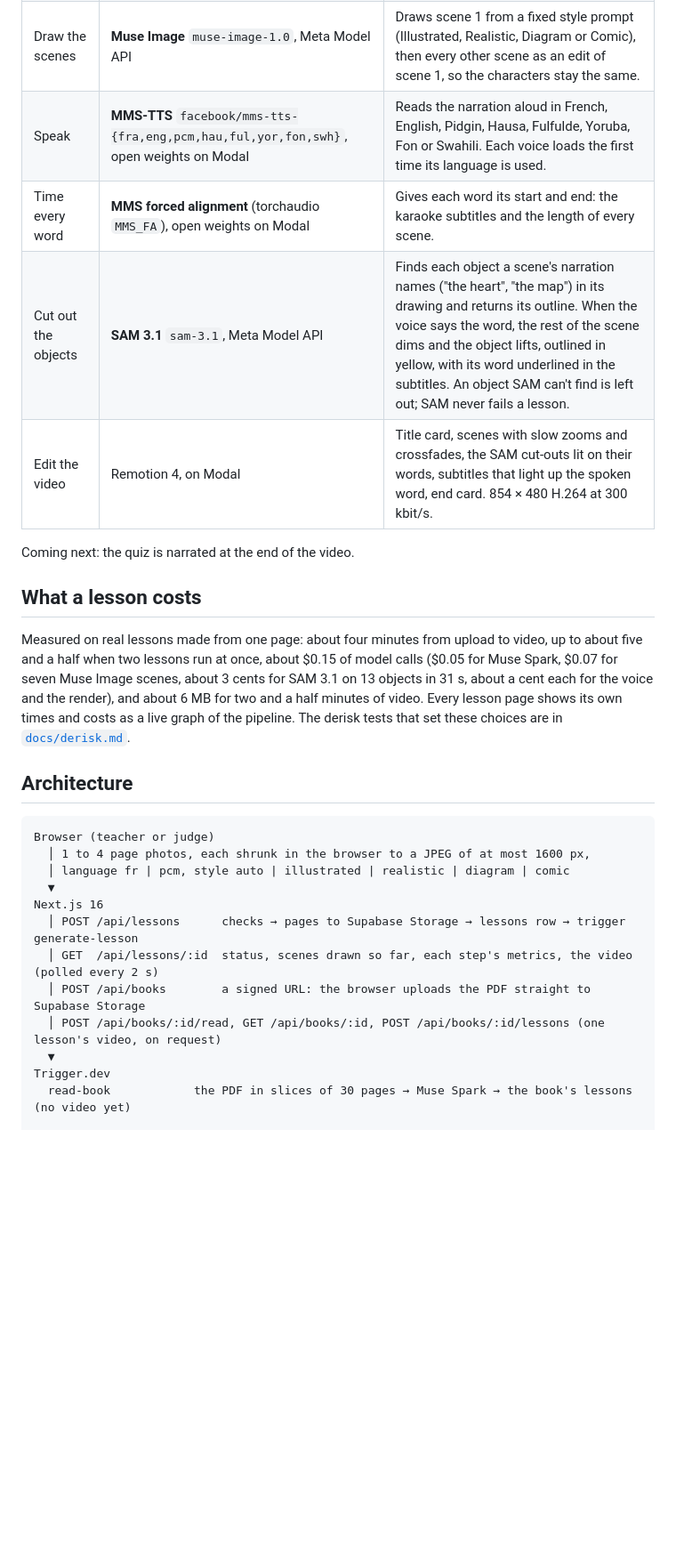
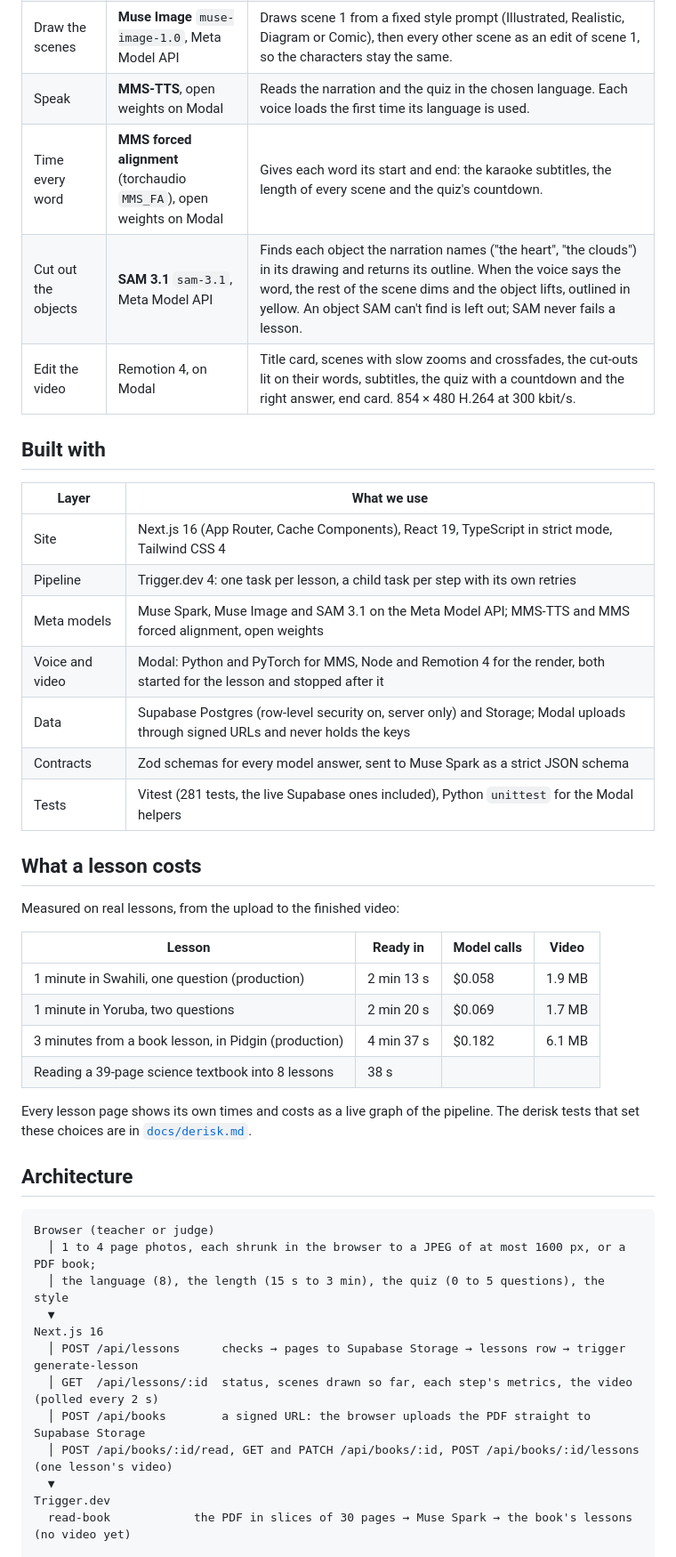
Before and after one commit to joker7blue/lessoncast, a Markdown page: README.md, the part around one of its changes. Shown at 89% size. Rendered like a GitHub page; blank space fills up the shorter version.

````diff
--- a/README.md
+++ b/README.md
@@ -16,31 +70,47 @@ can replay with the child in the evening, helps where a printed page doesn't.
 | Draw the scenes | **Muse Image** `muse-image-1.0`, Meta Model API | Draws scene 1 from a fixed style prompt (Illustrated, Realistic, Diagram or Comic), then every other scene as an edit of scene 1, so the characters stay the same. |
-| Speak | **MMS-TTS** `facebook/mms-tts-{fra,eng,pcm,hau,ful,yor,fon,swh}`, open weights on Modal | Reads the narration aloud in French, English, Pidgin, Hausa, Fulfulde, Yoruba, Fon or Swahili. Each voice loads the first time its language is used. |
-| Time every word | **MMS forced alignment** (torchaudio `MMS_FA`), open weights on Modal | Gives each word its start and end: the karaoke subtitles and the length of every scene. |
-| Cut out the objects | **SAM 3.1** `sam-3.1`, Meta Model API | Finds each object a scene's narration names ("the heart", "the map") in its drawing and returns its outline. When the voice says the word, the rest of the scene dims and the object lifts, outlined in yellow, with its word underlined in the subtitles. An object SAM can't find is left out; SAM never fails a lesson. |
-| Edit the video | Remotion 4, on Modal | Title card, scenes with slow zooms and crossfades, the SAM cut-outs lit on their words, subtitles that light up the spoken word, end card. 854 × 480 H.264 at 300 kbit/s. |
+| Speak | **MMS-TTS**, open weights on Modal | Reads the narration and the quiz in the chosen language. Each voice loads the first time its language is used. |
+| Time every word | **MMS forced alignment** (torchaudio `MMS_FA`), open weights on Modal | Gives each word its start and end: the karaoke subtitles, the length of every scene and the quiz's countdown. |
+| Cut out the objects | **SAM 3.1** `sam-3.1`, Meta Model API | Finds each object the narration names ("the heart", "the clouds") in its drawing and returns its outline. When the voice says the word, the rest of the scene dims and the object lifts, outlined in yellow. An object SAM can't find is left out; SAM never fails a lesson. |
+| Edit the video | Remotion 4, on Modal | Title card, scenes with slow zooms and crossfades, the cut-outs lit on their words, subtitles, the quiz with a countdown and the right answer, end card. 854 × 480 H.264 at 300 kbit/s. |
 
-Coming next: the quiz is narrated at the end of the video.
+## Built with
+
+| Layer | What we use |
+|---|---|
+| Site | Next.js 16 (App Router, Cache Components), React 19, TypeScript in strict mode, Tailwind CSS 4 |
+| Pipeline | Trigger.dev 4: one task per lesson, a child task per step with its own retries |
+| Meta models | Muse Spark, Muse Image and SAM 3.1 on the Meta Model API; MMS-TTS and MMS forced alignment, open weights |
+| Voice and video | Modal: Python and PyTorch for MMS, Node and Remotion 4 for the render, both started for the lesson and stopped after it |
+| Data | Supabase Postgres (row-level security on, server only) and Storage; Modal uploads through signed URLs and never holds the keys |
+| Contracts | Zod schemas for every model answer, sent to Muse Spark as a strict JSON schema |
+| Tests | Vitest (281 tests, the live Supabase ones included), Python `unittest` for the Modal helpers |
 
 ## What a lesson costs
 
-Measured on real lessons made from one page: about four minutes from upload to video, up to about five and a
-half when two lessons run at once, about $0.15 of model calls ($0.05 for Muse Spark, $0.07 for seven Muse Image scenes, about 3 cents
-for SAM 3.1 on 13 objects in 31 s, about a cent each for the voice and the render), and about 6 MB for two and a half minutes of video. Every lesson page shows its
-own times and costs as a live graph of the pipeline. The derisk tests that set these choices are in
-[`docs/derisk.md`](docs/derisk.md).
+Measured on real lessons, from the upload to the finished video:
+
+| Lesson | Ready in | Model calls | Video |
+|---|---|---|---|
+| 1 minute in Swahili, one question (production) | 2 min 13 s | $0.058 | 1.9 MB |
+| 1 minute in Yoruba, two questions | 2 min 20 s | $0.069 | 1.7 MB |
+| 3 minutes from a book lesson, in Pidgin (production) | 4 min 37 s | $0.182 | 6.1 MB |
+| Reading a 39-page science textbook into 8 lessons | 38 s | | |
+
+Every lesson page shows its own times and costs as a live graph of the pipeline. The derisk tests that set
+these choices are in [`docs/derisk.md`](docs/derisk.md).
 
 ## Architecture
 
 ```
 Browser (teacher or judge)
-  │ 1 to 4 page photos, each shrunk in the browser to a JPEG of at most 1600 px,
-  │ language fr | pcm, style auto | illustrated | realistic | diagram | comic
+  │ 1 to 4 page photos, each shrunk in the browser to a JPEG of at most 1600 px, or a PDF book;
+  │ the language (8), the length (15 s to 3 min), the quiz (0 to 5 questions), the style
   ▼
 Next.js 16
   │ POST /api/lessons      checks → pages to Supabase Storage → lessons row → trigger generate-lesson
   │ GET  /api/lessons/:id  status, scenes drawn so far, each step's metrics, the video (polled every 2 s)
   │ POST /api/books        a signed URL: the browser uploads the PDF straight to Supabase Storage
-  │ POST /api/books/:id/read, GET /api/books/:id, POST /api/books/:id/lessons (one lesson's video, on request)
+  │ POST /api/books/:id/read, GET and PATCH /api/books/:id, POST /api/books/:id/lessons (one lesson's video)
   ▼
 Trigger.dev
   read-book            the PDF in slices of 30 pages → Muse Spark → the book's lessons (no video yet)
````
Also changed, not shown: other parts of README.md (+75 -20 lines), docs/assets/frames.jpg (added), 2 other files.
